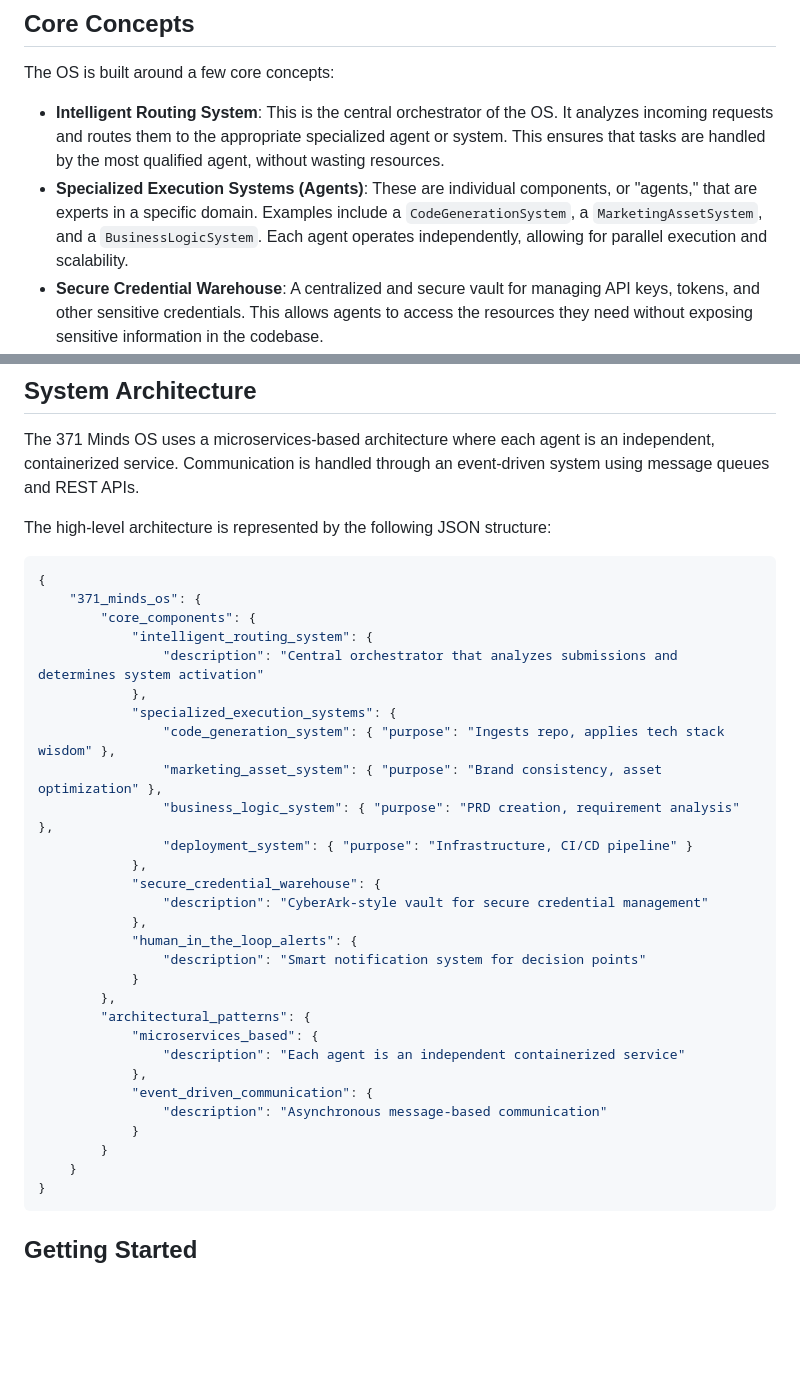
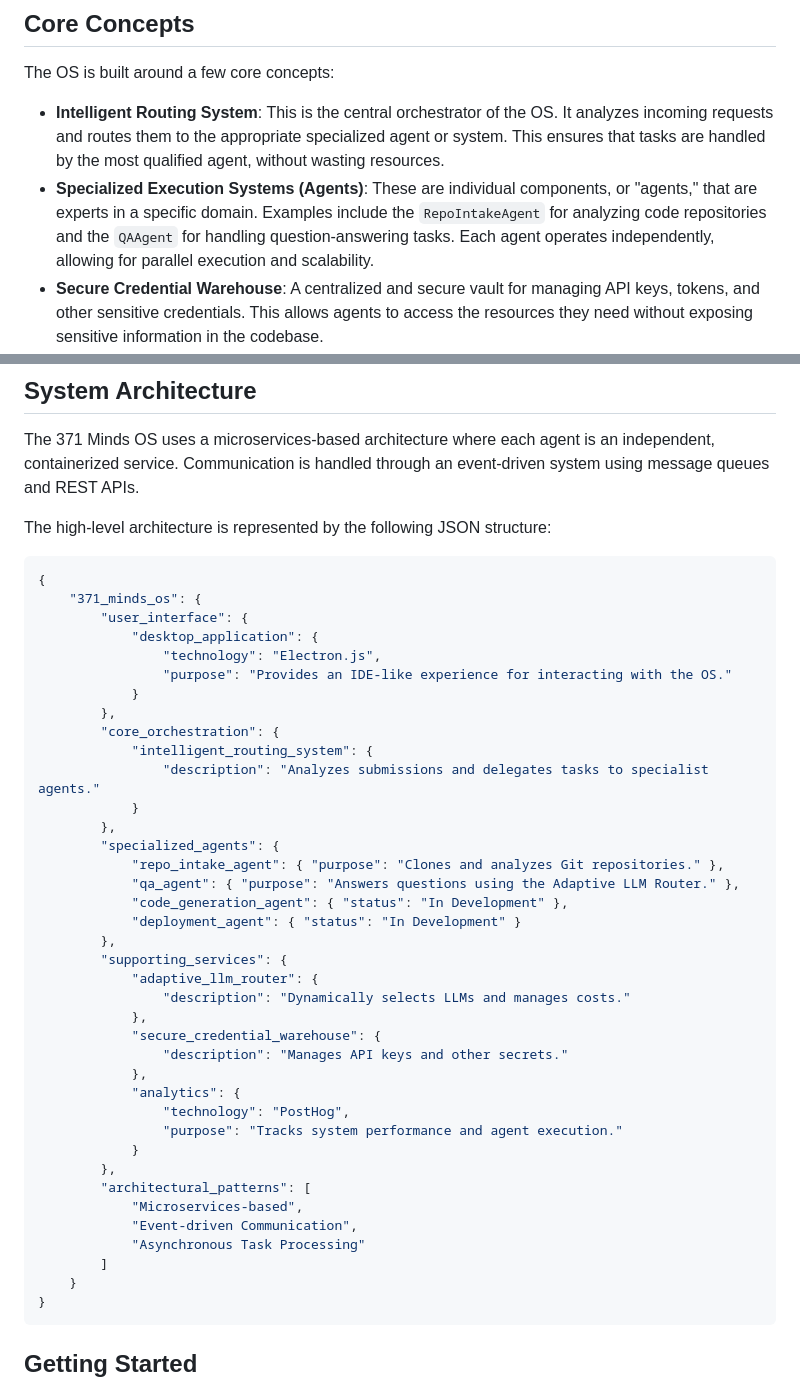
Before and after one commit to 371-Minds/os-engine-source, a Markdown page: README.md, 2 parts joined by grey strips. Rendered like a GitHub page; blank space fills up the shorter version.

````diff
--- a/README.md
+++ b/README.md
@@ -7,7 +7,7 @@ The 371 Minds OS is a framework for building and orchestrating specialized AI ag
 The OS is built around a few core concepts:
 
 *   **Intelligent Routing System**: This is the central orchestrator of the OS. It analyzes incoming requests and routes them to the appropriate specialized agent or system. This ensures that tasks are handled by the most qualified agent, without wasting resources.
-*   **Specialized Execution Systems (Agents)**: These are individual components, or "agents," that are experts in a specific domain. Examples include a `CodeGenerationSystem`, a `MarketingAssetSystem`, and a `BusinessLogicSystem`. Each agent operates independently, allowing for parallel execution and scalability.
+*   **Specialized Execution Systems (Agents)**: These are individual components, or "agents," that are experts in a specific domain. Examples include the `RepoIntakeAgent` for analyzing code repositories and the `QAAgent` for handling question-answering tasks. Each agent operates independently, allowing for parallel execution and scalability.
 *   **Secure Credential Warehouse**: A centralized and secure vault for managing API keys, tokens, and other sensitive credentials. This allows agents to access the resources they need without exposing sensitive information in the codebase.
 *   -**Human-in-the-Loop-Alerts**: The system is designed to automate as much as possible, but it also includes checkpoints for human approval. This ensures that critical decisions are reviewed by a human before proceeding.
 
@@ -28,31 +28,40 @@ The high-level architecture is represented by the following JSON structure:
 ```json
 {
     "371_minds_os": {
-        "core_components": {
+        "user_interface": {
+            "desktop_application": {
+                "technology": "Electron.js",
+                "purpose": "Provides an IDE-like experience for interacting with the OS."
+            }
+        },
+        "core_orchestration": {
             "intelligent_routing_system": {
-                "description": "Central orchestrator that analyzes submissions and determines system activation"
-            },
-            "specialized_execution_systems": {
-                "code_generation_system": { "purpose": "Ingests repo, applies tech stack wisdom" },
-                "marketing_asset_system": { "purpose": "Brand consistency, asset optimization" },
-                "business_logic_system": { "purpose": "PRD creation, requirement analysis" },
-                "deployment_system": { "purpose": "Infrastructure, CI/CD pipeline" }
+                "description": "Analyzes submissions and delegates tasks to specialist agents."
+            }
+        },
+        "specialized_agents": {
+            "repo_intake_agent": { "purpose": "Clones and analyzes Git repositories." },
+            "qa_agent": { "purpose": "Answers questions using the Adaptive LLM Router." },
+            "code_generation_agent": { "status": "In Development" },
+            "deployment_agent": { "status": "In Development" }
+        },
+        "supporting_services": {
+            "adaptive_llm_router": {
+                "description": "Dynamically selects LLMs and manages costs."
             },
             "secure_credential_warehouse": {
-                "description": "CyberArk-style vault for secure credential management"
+                "description": "Manages API keys and other secrets."
             },
-            "human_in_the_loop_alerts": {
-                "description": "Smart notification system for decision points"
+            "analytics": {
+                "technology": "PostHog",
+                "purpose": "Tracks system performance and agent execution."
             }
         },
-        "architectural_patterns": {
-            "microservices_based": {
-                "description": "Each agent is an independent containerized service"
-            },
-            "event_driven_communication": {
-                "description": "Asynchronous message-based communication"
-            }
-        }
+        "architectural_patterns": [
+            "Microservices-based",
+            "Event-driven Communication",
+            "Asynchronous Task Processing"
+        ]
     }
 }
 ```
````
Also changed, not shown: other parts of README.md (+82 -27 lines).
